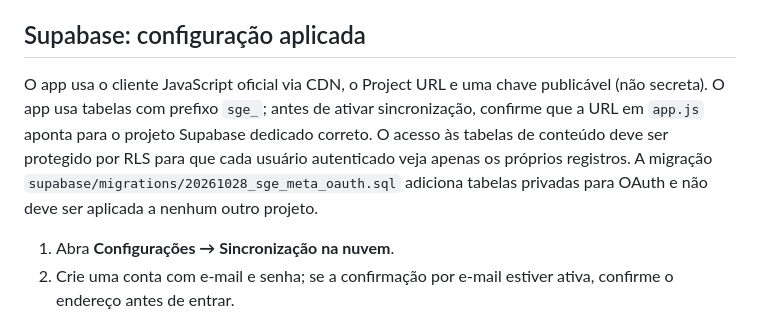
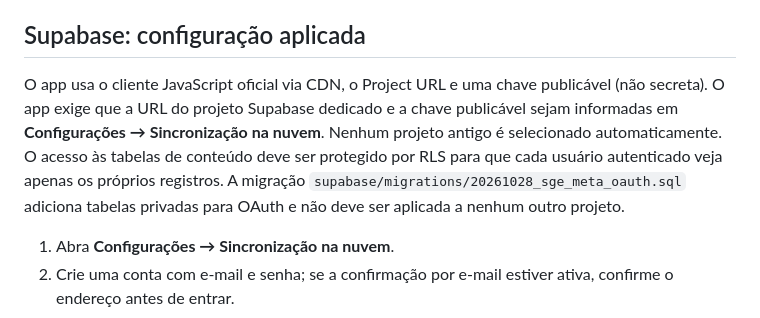
Before and after one commit to teachermarcelo/social-growth-engine, a Markdown page: README.md, the part around the change. GitHub-like rendering.

Commit message:
Document explicit Supabase configuration for dedicated project

```diff
--- a/README.md
+++ b/README.md
@@ -56,7 +56,7 @@ A taxa agregada de engajamento por visualização é calculada como:
 
 ## Supabase: configuração aplicada
 
-O app usa o cliente JavaScript oficial via CDN, o Project URL e uma chave publicável (não secreta). O app usa tabelas com prefixo `sge_`; antes de ativar sincronização, confirme que a URL em `app.js` aponta para o projeto Supabase dedicado correto. O acesso às tabelas de conteúdo deve ser protegido por RLS para que cada usuário autenticado veja apenas os próprios registros. A migração `supabase/migrations/20261028_sge_meta_oauth.sql` adiciona tabelas privadas para OAuth e não deve ser aplicada a nenhum outro projeto.
+O app usa o cliente JavaScript oficial via CDN, o Project URL e uma chave publicável (não secreta). O app exige que a URL do projeto Supabase dedicado e a chave publicável sejam informadas em **Configurações → Sincronização na nuvem**. Nenhum projeto antigo é selecionado automaticamente. O acesso às tabelas de conteúdo deve ser protegido por RLS para que cada usuário autenticado veja apenas os próprios registros. A migração `supabase/migrations/20261028_sge_meta_oauth.sql` adiciona tabelas privadas para OAuth e não deve ser aplicada a nenhum outro projeto.
 
 1. Abra **Configurações → Sincronização na nuvem**.
 2. Crie uma conta com e-mail e senha; se a confirmação por e-mail estiver ativa, confirme o endereço antes de entrar.
```
